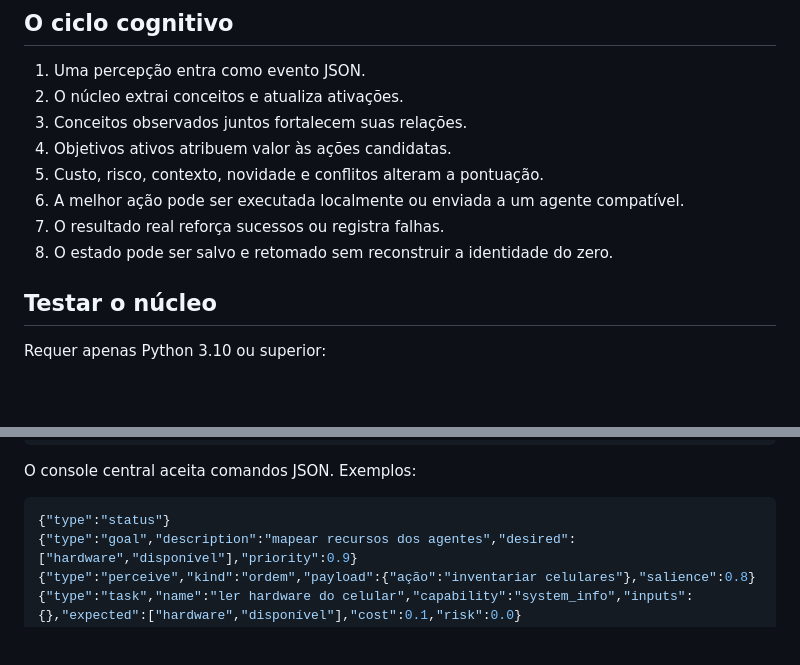
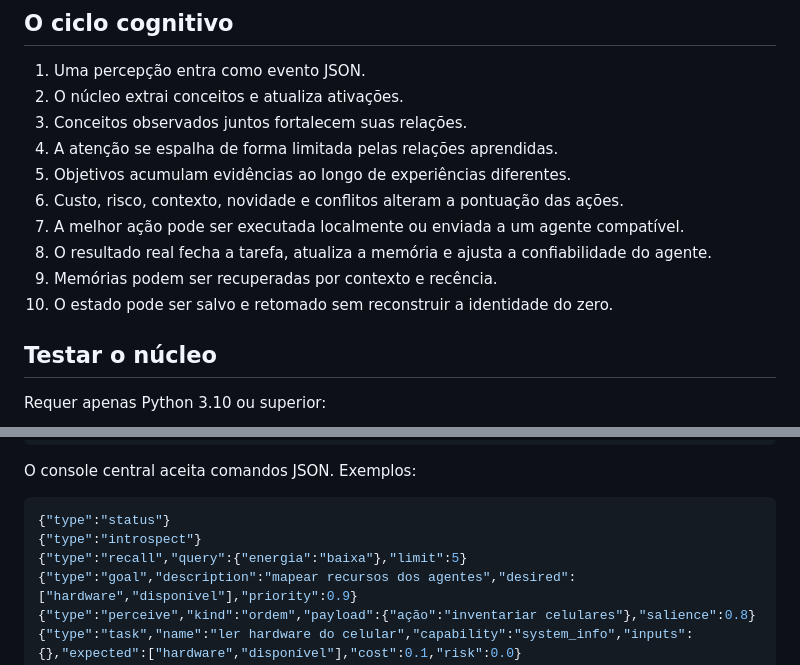
Before and after one commit to DragonBRX/DragonBRX-Cognitive-System, a Markdown page: README.md, 2 parts joined by grey strips. Rendered like a GitHub page; blank space fills up the shorter version.

Commit message:
docs: documentar memória associativa e aprendizagem dos agentes

````diff
--- a/README.md
+++ b/README.md
@@ -37,11 +37,13 @@ Os componentes antigos ligados a `llmProcessor`, `cognitiveProcessor`, Ollama, p
 1. Uma percepção entra como evento JSON.
 2. O núcleo extrai conceitos e atualiza ativações.
 3. Conceitos observados juntos fortalecem suas relações.
-4. Objetivos ativos atribuem valor às ações candidatas.
-5. Custo, risco, contexto, novidade e conflitos alteram a pontuação.
-6. A melhor ação pode ser executada localmente ou enviada a um agente compatível.
-7. O resultado real reforça sucessos ou registra falhas.
-8. O estado pode ser salvo e retomado sem reconstruir a identidade do zero.
+4. A atenção se espalha de forma limitada pelas relações aprendidas.
+5. Objetivos acumulam evidências ao longo de experiências diferentes.
+6. Custo, risco, contexto, novidade e conflitos alteram a pontuação das ações.
+7. A melhor ação pode ser executada localmente ou enviada a um agente compatível.
+8. O resultado real fecha a tarefa, atualiza a memória e ajusta a confiabilidade do agente.
+9. Memórias podem ser recuperadas por contexto e recência.
+10. O estado pode ser salvo e retomado sem reconstruir a identidade do zero.
 
 ## Testar o núcleo
 
@@ -79,6 +81,8 @@ O console central aceita comandos JSON. Exemplos:
 
 ```json
 {"type":"status"}
+{"type":"introspect"}
+{"type":"recall","query":{"energia":"baixa"},"limit":5}
 {"type":"goal","description":"mapear recursos dos agentes","desired":["hardware","disponível"],"priority":0.9}
 {"type":"perceive","kind":"ordem","payload":{"ação":"inventariar celulares"},"salience":0.8}
 {"type":"task","name":"ler hardware do celular","capability":"system_info","inputs":{},"expected":["hardware","disponível"],"cost":0.1,"risk":0.0}
````
